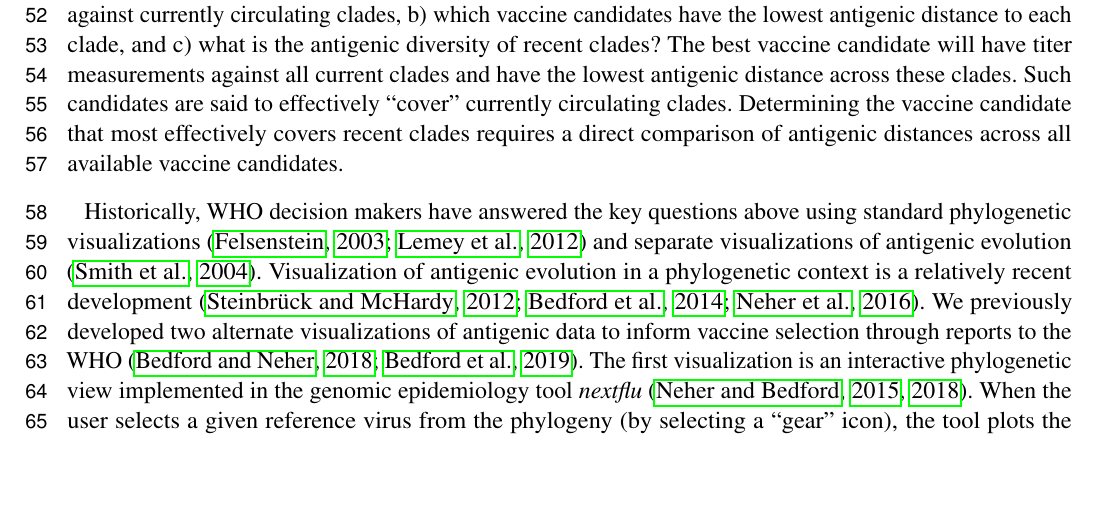
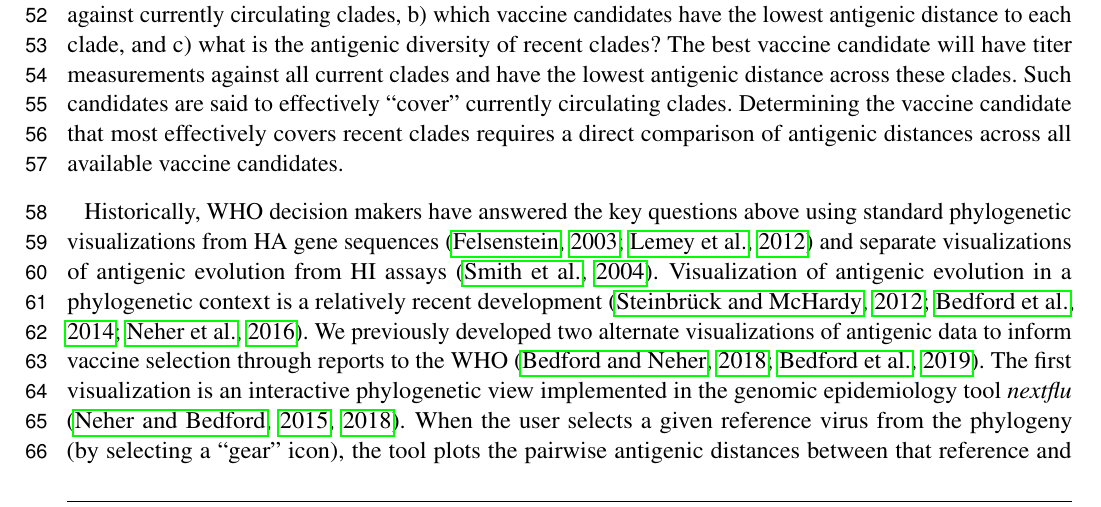
Before and after one commit to blab/measurements-panel, a LaTeX document (manuscript/measurements-panel.tex): part of page 2 of 14, cut so that both start at the same text, the shorter picture padded with empty space. Compiled offline with pdfLaTeX.

Commit message:
Clarify the data sources for visualizations
Conceptually links phylogenetic and antigenic visualizations with
earlier paragraphs through "HA gene sequences" and "HI assays".

```diff
--- a/manuscript/measurements-panel.tex
+++ b/manuscript/measurements-panel.tex
@@ -98,7 +98,7 @@ The best vaccine candidate will have titer measurements against all current clad
 Such candidates are said to effectively ``cover'' currently circulating clades.
 Determining the vaccine candidate that most effectively covers recent clades requires a direct comparison of antigenic distances across all available vaccine candidates.
 
-Historically, WHO decision makers have answered the key questions above using standard phylogenetic visualizations \citep{felsenstein:2003,lemey:2012} and separate visualizations of antigenic evolution \citep{Smith:2004jc}.
+Historically, WHO decision makers have answered the key questions above using standard phylogenetic visualizations from HA gene sequences \citep{felsenstein:2003,lemey:2012} and separate visualizations of antigenic evolution from HI assays \citep{Smith:2004jc}.
 Visualization of antigenic evolution in a phylogenetic context is a relatively recent development \citep{Steinbruck:2012ja,Bedford:2014bf,Neher:2016hy}.
 We previously developed two alternate visualizations of antigenic data to inform vaccine selection through reports to the WHO \citep{BedfordWHO2018,BedfordWHO2019}.
 The first visualization is an interactive phylogenetic view implemented in the genomic epidemiology tool \emph{nextflu} \citep{NeherBedford2015,NeherBedford2018}.
```
